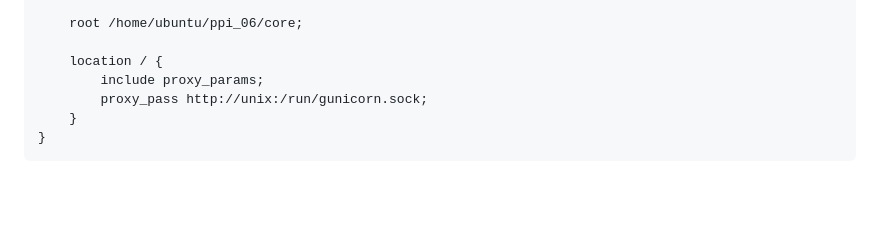
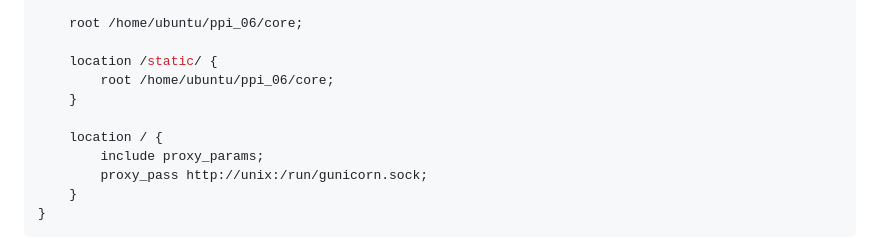
Before and after one commit to danielcgiraldo/metromap, a Markdown page: AWS_deploy.md, the part around the change. GitHub-like rendering; blank space fills up the shorter version.

Commit message:
static files fix

```diff
--- a/AWS_deploy.md
+++ b/AWS_deploy.md
@@ -410,6 +410,10 @@ server {
 
     root /home/ubuntu/ppi_06/core;
 
+    location /static/ {
+        root /home/ubuntu/ppi_06/core;
+    }
+
     location / {
         include proxy_params;
         proxy_pass http://unix:/run/gunicorn.sock;
```
